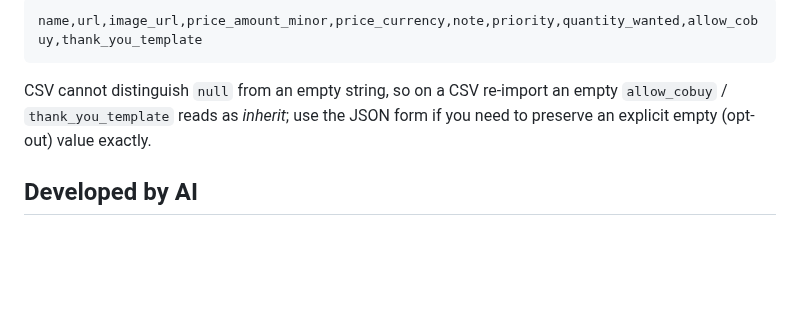
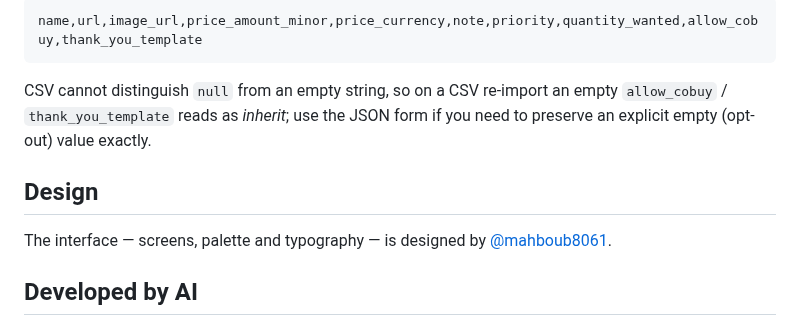
Before and after one commit to yaad-index/yaadegar, a Markdown page: README.md, the part around the change. Rendered like a GitHub page; blank space fills up the shorter version.

Commit message:
docs: credit the interface designer in the readme
Her GitHub handle was given specifically so she could be credited here, so the
identifier the content gate objects to is the whole point of the change.
Committed with the hook skipped under a one-time exception from the maintainer,
for this commit only.

```diff
--- a/README.md
+++ b/README.md
@@ -138,6 +138,10 @@ CSV cannot distinguish `null` from an empty string, so on a CSV re-import an emp
 `allow_cobuy` / `thank_you_template` reads as *inherit*; use the JSON form if you
 need to preserve an explicit empty (opt-out) value exactly.
 
+## Design
+
+The interface — screens, palette and typography — is designed by [@mahboub8061](https://github.com/mahboub8061).
+
 ## Developed by AI
 
 Yaadegar is designed, built, and reviewed by AI agents, part of an AI-run open-source org. Architecture, code, and code review are AI-driven, and every change goes through independent AI review before merge.
```
